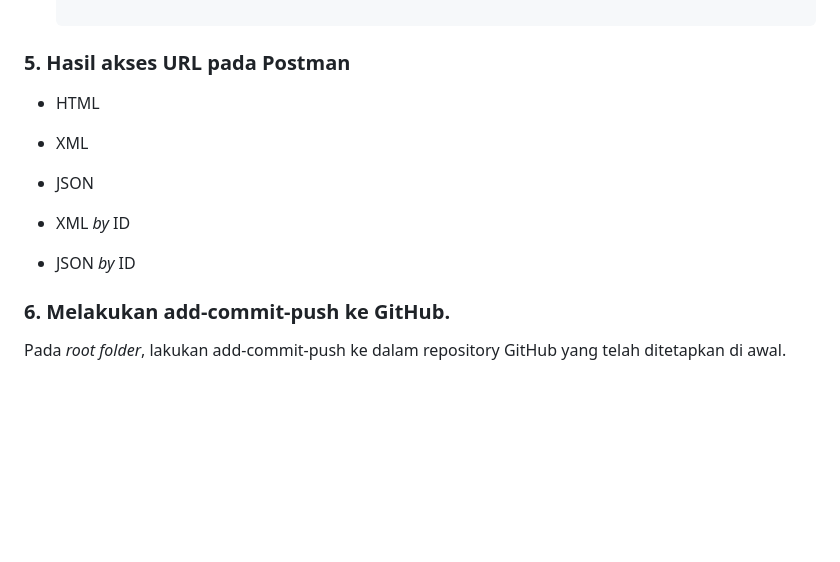
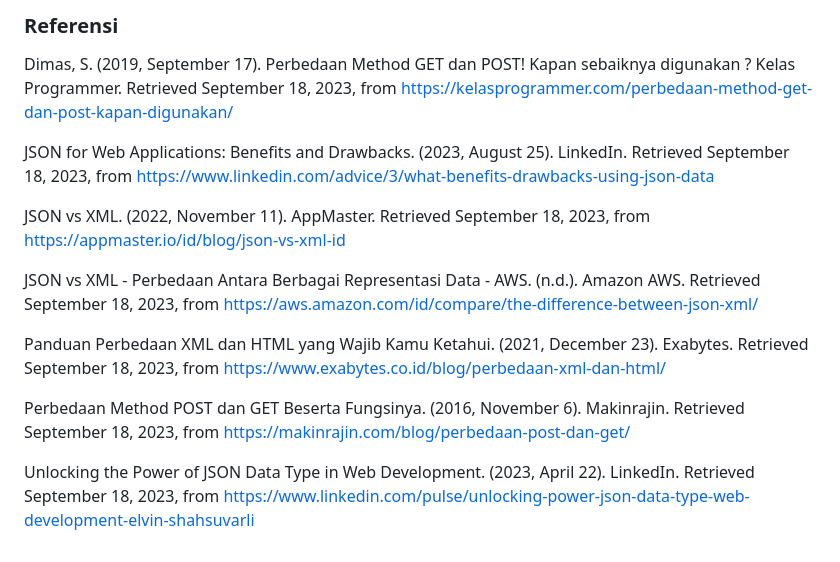
Before and after one commit to cheerylaisyah/stock_els, a Markdown page: README.md, the part around one of its changes. Rendered like a GitHub page; folded sections open; blank space fills up the shorter version.

```diff
--- a/README.md
+++ b/README.md
@@ -330,15 +349,15 @@ JSON didukung oleh JavaScript, yaitu bahasa pemrograman yang paling banyak digun
+### Referensi
+Dimas, S. (2019, September 17). Perbedaan Method GET dan POST! Kapan sebaiknya digunakan ? Kelas Programmer. Retrieved September 18, 2023, from https://kelasprogrammer.com/perbedaan-method-get-dan-post-kapan-digunakan/
+
+JSON for Web Applications: Benefits and Drawbacks. (2023, August 25). LinkedIn. Retrieved September 18, 2023, from https://www.linkedin.com/advice/3/what-benefits-drawbacks-using-json-data
+
+JSON vs XML. (2022, November 11). AppMaster. Retrieved September 18, 2023, from https://appmaster.io/id/blog/json-vs-xml-id
+
+JSON vs XML - Perbedaan Antara Berbagai Representasi Data - AWS. (n.d.). Amazon AWS. Retrieved September 18, 2023, from https://aws.amazon.com/id/compare/the-difference-between-json-xml/
+
+Panduan Perbedaan XML dan HTML yang Wajib Kamu Ketahui. (2021, December 23). Exabytes. Retrieved September 18, 2023, from https://www.exabytes.co.id/blog/perbedaan-xml-dan-html/
+
+Perbedaan Method POST dan GET Beserta Fungsinya. (2016, November 6). Makinrajin. Retrieved September 18, 2023, from https://makinrajin.com/blog/perbedaan-post-dan-get/
+
+Unlocking the Power of JSON Data Type in Web Development. (2023, April 22). LinkedIn. Retrieved September 18, 2023, from https://www.linkedin.com/pulse/unlocking-power-json-data-type-web-development-elvin-shahsuvarli
 </details>
-
-### 5. Hasil akses URL pada Postman
-- HTML
-
-- XML
-
-- JSON
-
-- XML *by* ID
-
-- JSON *by* ID
-
-### 6. Melakukan add-commit-push ke GitHub.
-Pada *root folder*, lakukan add-commit-push ke dalam repository GitHub yang telah ditetapkan di awal.
```
Also changed, not shown: other parts of README.md (+19 -0 lines).
